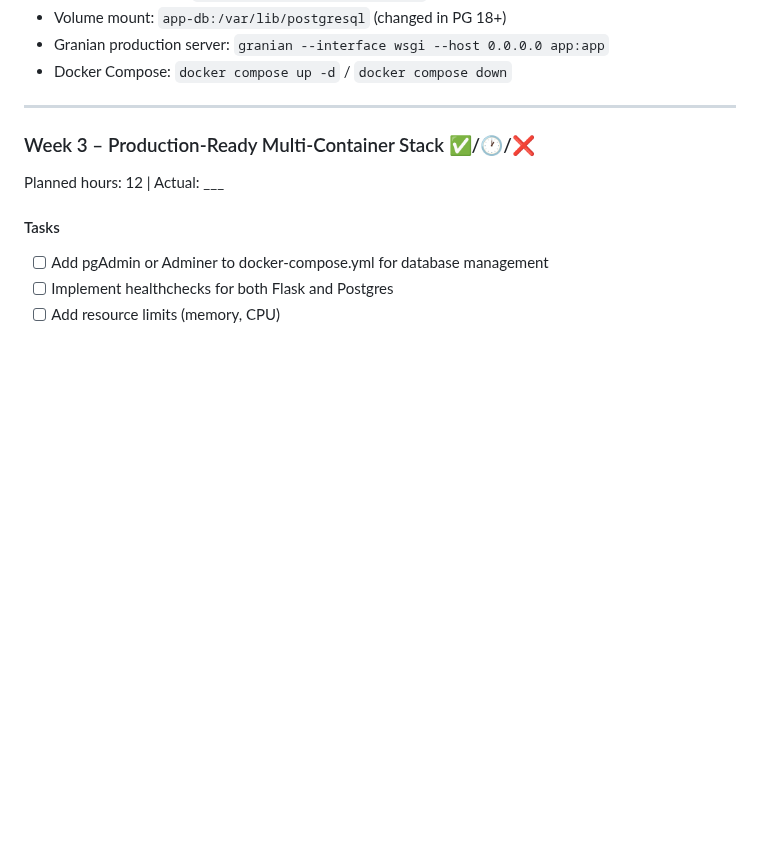
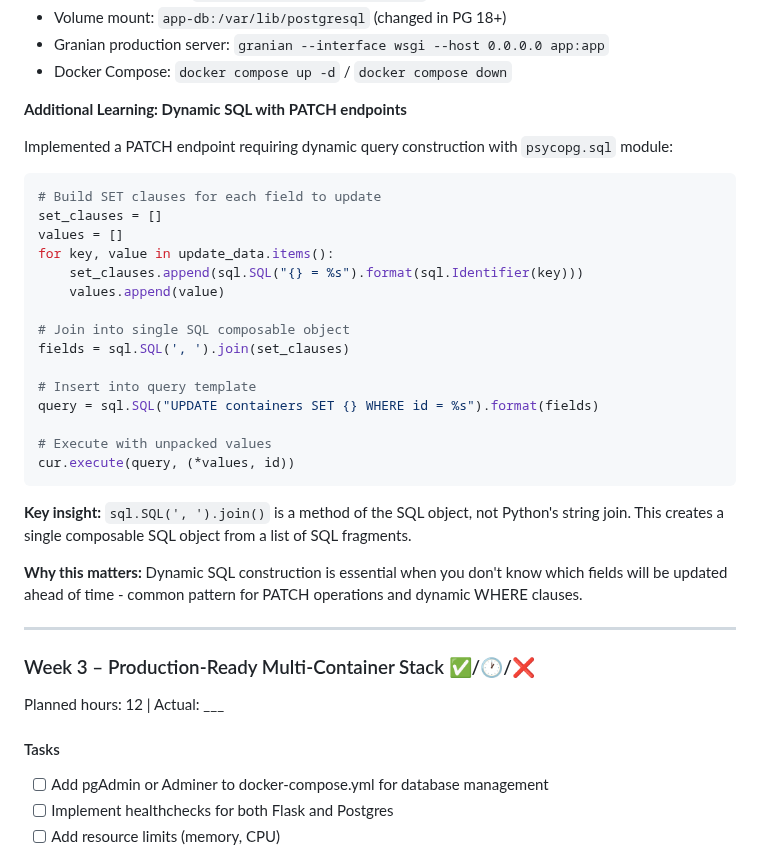
Before and after one commit to stillron/devops-learning-roadmap, a Markdown page: learning-plan.md, the part around the change. Rendered like a GitHub page; blank space fills up the shorter version.

Commit message:
feat: Added additional learning info for patch project in week 2 exercise

````diff
--- a/learning-plan.md
+++ b/learning-plan.md
@@ -114,6 +114,31 @@ Planned hours: 12 | Actual: 13
 - Volume mount: `app-db:/var/lib/postgresql` (changed in PG 18+)
 - Granian production server: `granian --interface wsgi --host 0.0.0.0 app:app`
 - Docker Compose: `docker compose up -d` / `docker compose down`
+
+**Additional Learning: Dynamic SQL with PATCH endpoints**
+
+Implemented a PATCH endpoint requiring dynamic query construction with `psycopg.sql` module:
+```python
+# Build SET clauses for each field to update
+set_clauses = []
+values = []
+for key, value in update_data.items():
+    set_clauses.append(sql.SQL("{} = %s").format(sql.Identifier(key)))
+    values.append(value)
+
+# Join into single SQL composable object
+fields = sql.SQL(', ').join(set_clauses)
+
+# Insert into query template
+query = sql.SQL("UPDATE containers SET {} WHERE id = %s").format(fields)
+
+# Execute with unpacked values
+cur.execute(query, (*values, id))
+```
+
+**Key insight:** `sql.SQL(', ').join()` is a method of the SQL object, not Python's string join. This creates a single composable SQL object from a list of SQL fragments.
+
+**Why this matters:** Dynamic SQL construction is essential when you don't know which fields will be updated ahead of time - common pattern for PATCH operations and dynamic WHERE clauses.
 
 ---
 
````
